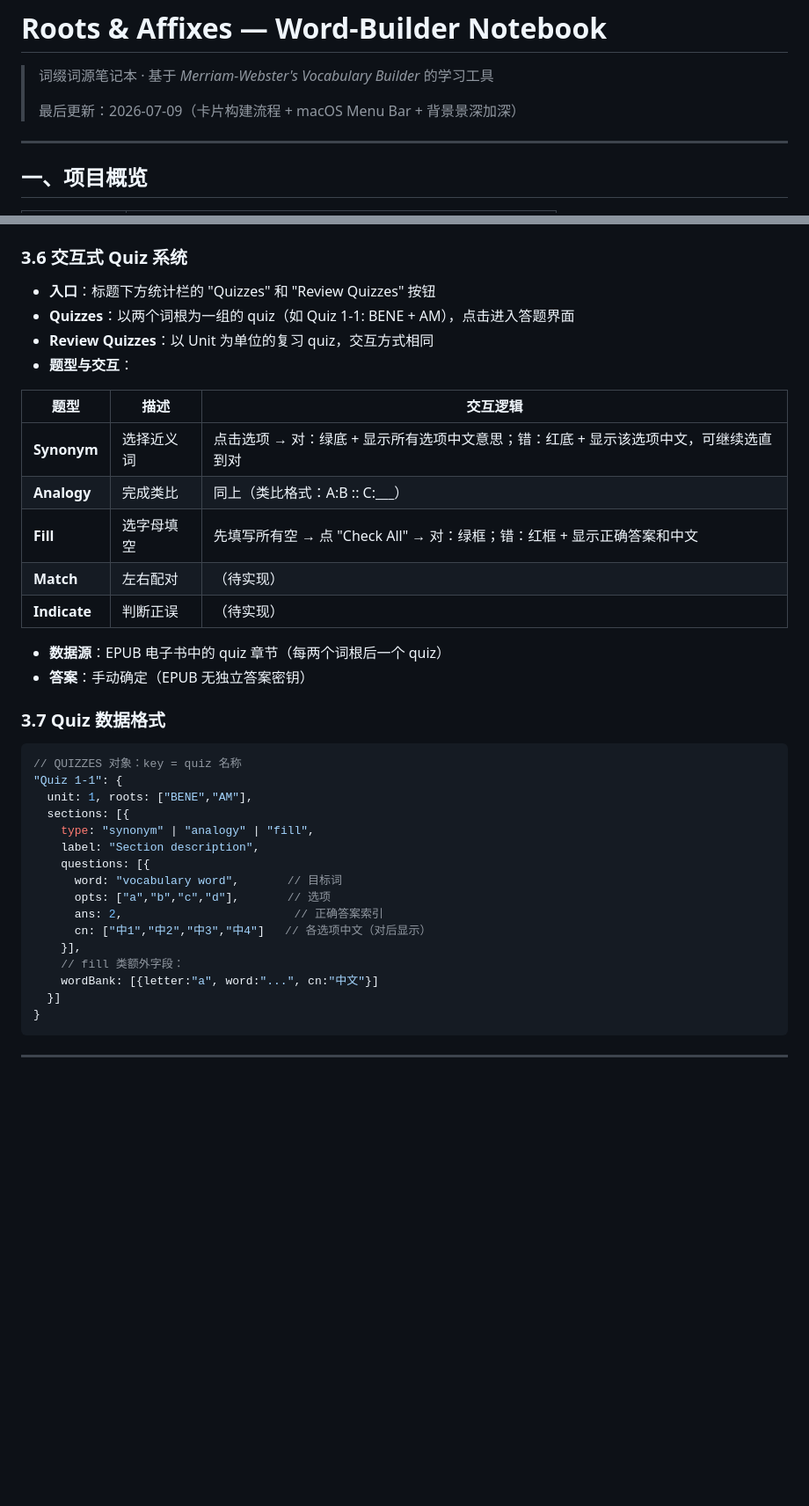
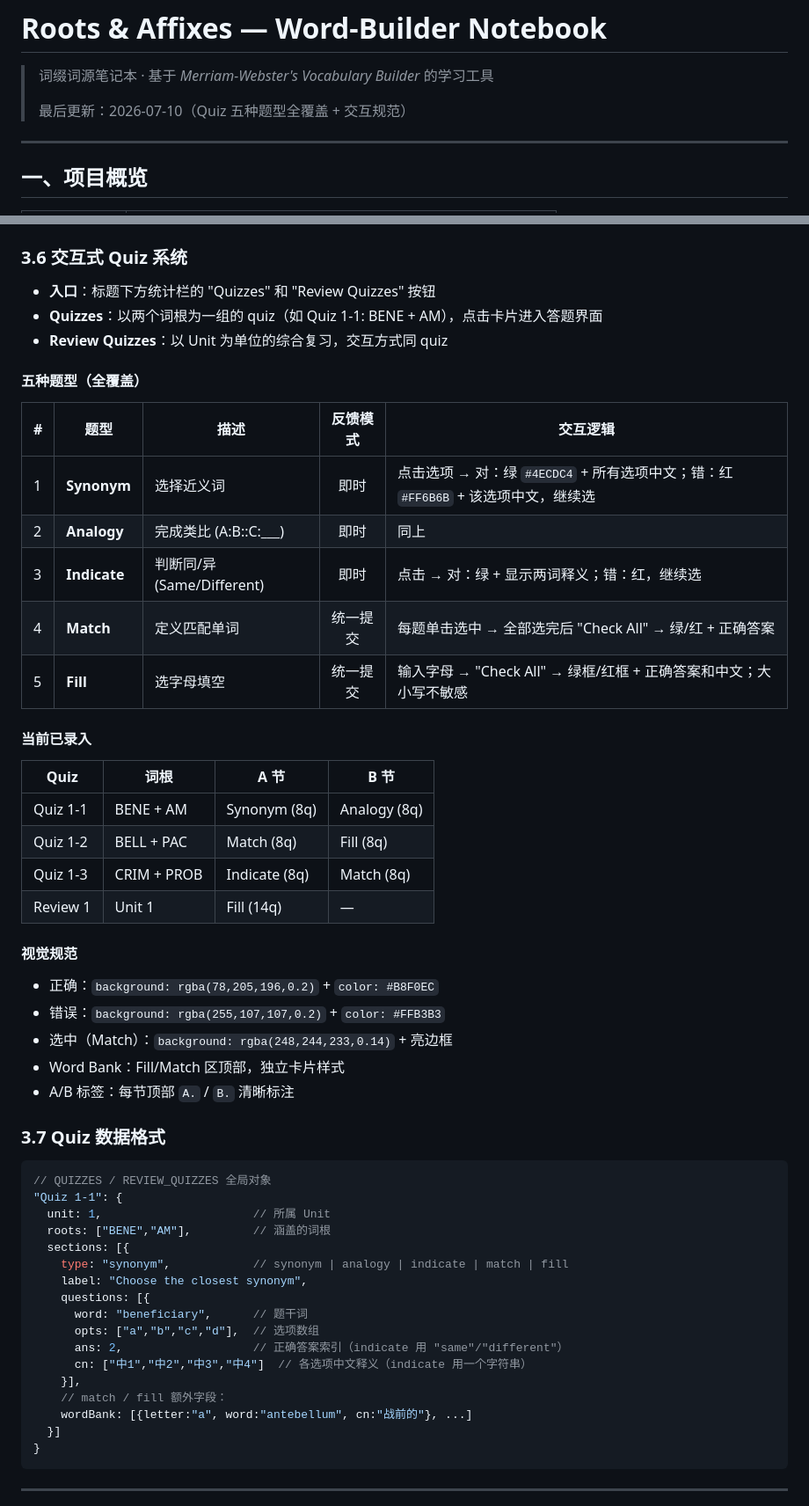
Before and after one commit to AndrewYY5178/word-roots, a Markdown page: PROJECT.md, 2 parts joined by grey strips. Shown at 88% size. Drawn GitHub-style; blank space fills up the shorter version.

Commit message:
Finalize quiz system docs — all 5 types covered

````diff
--- a/PROJECT.md
+++ b/PROJECT.md
@@ -2,7 +2,7 @@
 
 > 词缀词源笔记本 · 基于 *Merriam-Webster's Vocabulary Builder* 的学习工具
 >
-> 最后更新：2026-07-09（卡片构建流程 + macOS Menu Bar + 背景景深加深）
+> 最后更新：2026-07-10（Quiz 五种题型全覆盖 + 交互规范）
 
 ---
 
@@ -484,38 +484,54 @@ function bindMouseTracking(){
 ### 3.6 交互式 Quiz 系统
 
 - **入口**：标题下方统计栏的 "Quizzes" 和 "Review Quizzes" 按钮
-- **Quizzes**：以两个词根为一组的 quiz（如 Quiz 1-1: BENE + AM），点击进入答题界面
-- **Review Quizzes**：以 Unit 为单位的复习 quiz，交互方式相同
-- **题型与交互**：
+- **Quizzes**：以两个词根为一组的 quiz（如 Quiz 1-1: BENE + AM），点击卡片进入答题界面
+- **Review Quizzes**：以 Unit 为单位的综合复习，交互方式同 quiz
 
-| 题型 | 描述 | 交互逻辑 |
-|------|------|---------|
-| **Synonym** | 选择近义词 | 点击选项 → 对：绿底 + 显示所有选项中文意思；错：红底 + 显示该选项中文，可继续选直到对 |
-| **Analogy** | 完成类比 | 同上（类比格式：A:B :: C:___） |
-| **Fill** | 选字母填空 | 先填写所有空 → 点 "Check All" → 对：绿框；错：红框 + 显示正确答案和中文 |
-| **Match** | 左右配对 | （待实现） |
-| **Indicate** | 判断正误 | （待实现） |
+#### 五种题型（全覆盖）
 
-- **数据源**：EPUB 电子书中的 quiz 章节（每两个词根后一个 quiz）
-- **答案**：手动确定（EPUB 无独立答案密钥）
+| # | 题型 | 描述 | 反馈模式 | 交互逻辑 |
+|---|------|------|:--:|---------|
+| 1 | **Synonym** | 选择近义词 | 即时 | 点击选项 → 对：绿 `#4ECDC4` + 所有选项中文；错：红 `#FF6B6B` + 该选项中文，继续选 |
+| 2 | **Analogy** | 完成类比 (A:B::C:___) | 即时 | 同上 |
+| 3 | **Indicate** | 判断同/异 (Same/Different) | 即时 | 点击 → 对：绿 + 显示两词释义；错：红，继续选 |
+| 4 | **Match** | 定义匹配单词 | 统一提交 | 每题单击选中 → 全部选完后 "Check All" → 绿/红 + 正确答案 |
+| 5 | **Fill** | 选字母填空 | 统一提交 | 输入字母 → "Check All" → 绿框/红框 + 正确答案和中文；大小写不敏感 |
+
+#### 当前已录入
+
+| Quiz | 词根 | A 节 | B 节 |
+|------|------|------|------|
+| Quiz 1-1 | BENE + AM | Synonym (8q) | Analogy (8q) |
+| Quiz 1-2 | BELL + PAC | Match (8q) | Fill (8q) |
+| Quiz 1-3 | CRIM + PROB | Indicate (8q) | Match (8q) |
+| Review 1 | Unit 1 | Fill (14q) | — |
+
+#### 视觉规范
+
+- 正确：`background: rgba(78,205,196,0.2)` + `color: #B8F0EC`
+- 错误：`background: rgba(255,107,107,0.2)` + `color: #FFB3B3`
+- 选中（Match）：`background: rgba(248,244,233,0.14)` + 亮边框
+- Word Bank：Fill/Match 区顶部，独立卡片样式
+- A/B 标签：每节顶部 `A.` / `B.` 清晰标注
 
 ### 3.7 Quiz 数据格式
 
 ```javascript
-// QUIZZES 对象：key = quiz 名称
+// QUIZZES / REVIEW_QUIZZES 全局对象
 "Quiz 1-1": {
-  unit: 1, roots: ["BENE","AM"],
+  unit: 1,                      // 所属 Unit
+  roots: ["BENE","AM"],         // 涵盖的词根
   sections: [{
-    type: "synonym" | "analogy" | "fill",
-    label: "Section description",
+    type: "synonym",            // synonym | analogy | indicate | match | fill
+    label: "Choose the closest synonym",
     questions: [{
-      word: "vocabulary word",       // 目标词
-      opts: ["a","b","c","d"],       // 选项
-      ans: 2,                         // 正确答案索引
-      cn: ["中1","中2","中3","中4"]   // 各选项中文（对后显示）
+      word: "beneficiary",      // 题干词
+      opts: ["a","b","c","d"],  // 选项数组
+      ans: 2,                   // 正确答案索引（indicate 用 "same"/"different"）
+      cn: ["中1","中2","中3","中4"]  // 各选项中文释义（indicate 用一个字符串）
     }],
-    // fill 类额外字段：
-    wordBank: [{letter:"a", word:"...", cn:"中文"}]
+    // match / fill 额外字段：
+    wordBank: [{letter:"a", word:"antebellum", cn:"战前的"}, ...]
   }]
 }
 ```
````
